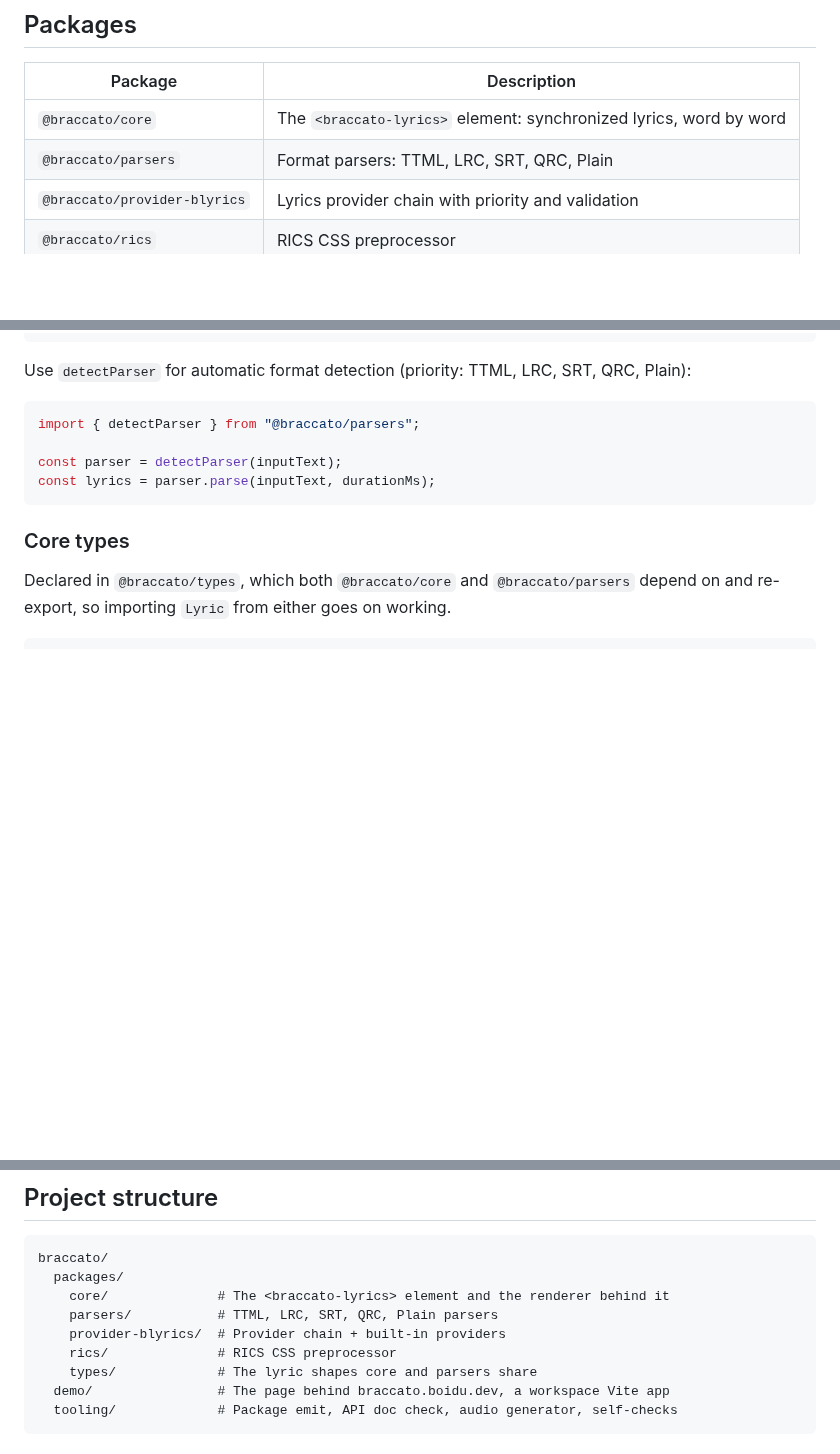
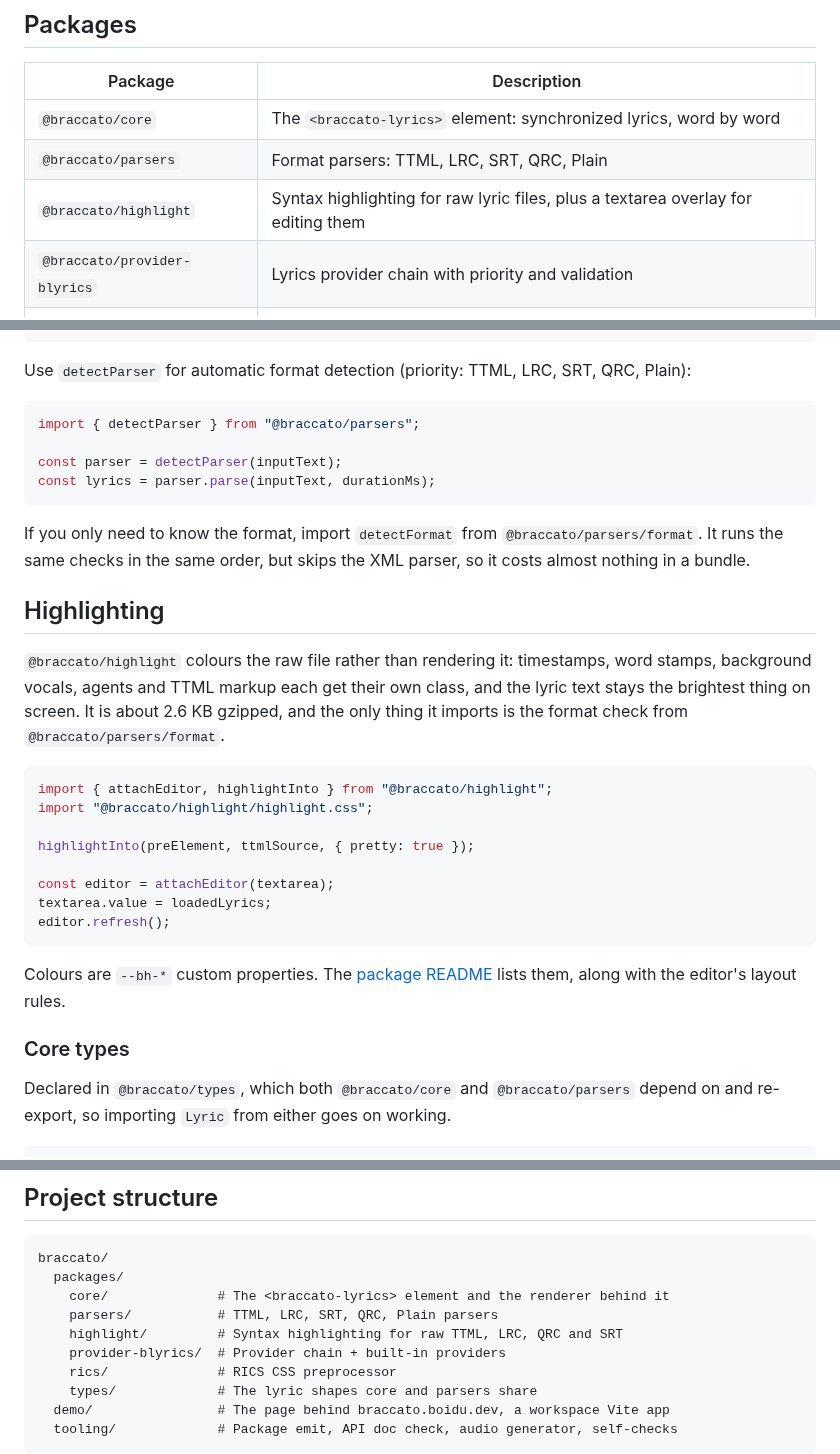
Before and after one commit to better-lyrics/braccato, a Markdown page: README.md, 3 parts joined by grey strips. Rendered like a GitHub page; blank space fills up the shorter version.

Commit message:
docs: list the highlight package in the readme

````diff
--- a/README.md
+++ b/README.md
@@ -34,6 +35,7 @@
 |---------|-------------|
 | `@braccato/core` | The `<braccato-lyrics>` element: synchronized lyrics, word by word |
 | `@braccato/parsers` | Format parsers: TTML, LRC, SRT, QRC, Plain |
+| `@braccato/highlight` | Syntax highlighting for raw lyric files, plus a textarea overlay for editing them |
 | `@braccato/provider-blyrics` | Lyrics provider chain with priority and validation |
 | `@braccato/rics` | RICS CSS preprocessor |
 | `@braccato/types` | The lyric shapes core and parsers share |
@@ -265,6 +267,30 @@ const parser = detectParser(inputText);
 const lyrics = parser.parse(inputText, durationMs);
 ```
 
+If you only need to know the format, import `detectFormat` from `@braccato/parsers/format`. It runs
+the same checks in the same order, but skips the XML parser, so it costs almost nothing in a bundle.
+
+## Highlighting
+
+`@braccato/highlight` colours the raw file rather than rendering it: timestamps, word stamps,
+background vocals, agents and TTML markup each get their own class, and the lyric text stays the
+brightest thing on screen. It is about 2.6 KB gzipped, and the only thing it imports is the format check from
+`@braccato/parsers/format`.
+
+```typescript
+import { attachEditor, highlightInto } from "@braccato/highlight";
+import "@braccato/highlight/highlight.css";
+
+highlightInto(preElement, ttmlSource, { pretty: true });
+
+const editor = attachEditor(textarea);
+textarea.value = loadedLyrics;
+editor.refresh();
+```
+
+Colours are `--bh-*` custom properties. The [package README](packages/highlight/README.md) lists
+them, along with the editor's layout rules.
+
 ### Core types
 
 Declared in `@braccato/types`, which both `@braccato/core` and `@braccato/parsers` depend on and
@@ -372,6 +398,7 @@ braccato/
   packages/
     core/              # The <braccato-lyrics> element and the renderer behind it
     parsers/           # TTML, LRC, SRT, QRC, Plain parsers
+    highlight/         # Syntax highlighting for raw TTML, LRC, QRC and SRT
     provider-blyrics/  # Provider chain + built-in providers
     rics/              # RICS CSS preprocessor
     types/             # The lyric shapes core and parsers share
````
Also changed, not shown: other parts of README.md (+1 -0 lines).
